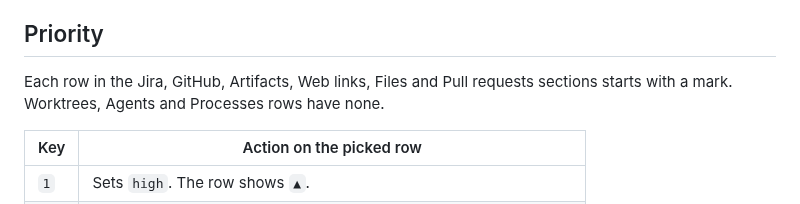
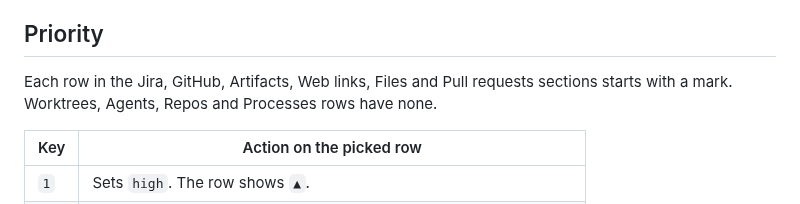
Before and after one commit to martin-macak/claude-code-mod-tracking, a Markdown page: plugins/artifact-tracking/README.md, the part around the change. GitHub-like rendering.

```diff
--- a/plugins/artifact-tracking/README.md
+++ b/plugins/artifact-tracking/README.md
@@ -120,7 +120,7 @@ Rules:
 
 ## Priority
 
-Each row in the Jira, GitHub, Artifacts, Web links, Files and Pull requests sections starts with a mark. Worktrees, Agents and Processes rows have none.
+Each row in the Jira, GitHub, Artifacts, Web links, Files and Pull requests sections starts with a mark. Worktrees, Agents, Repos and Processes rows have none.
 
 | Key | Action on the picked row |
 | --- | --- |
```
Also changed, not shown: README.md (+3 -2 lines), docs/assets/demo.gif, 1 other file.
